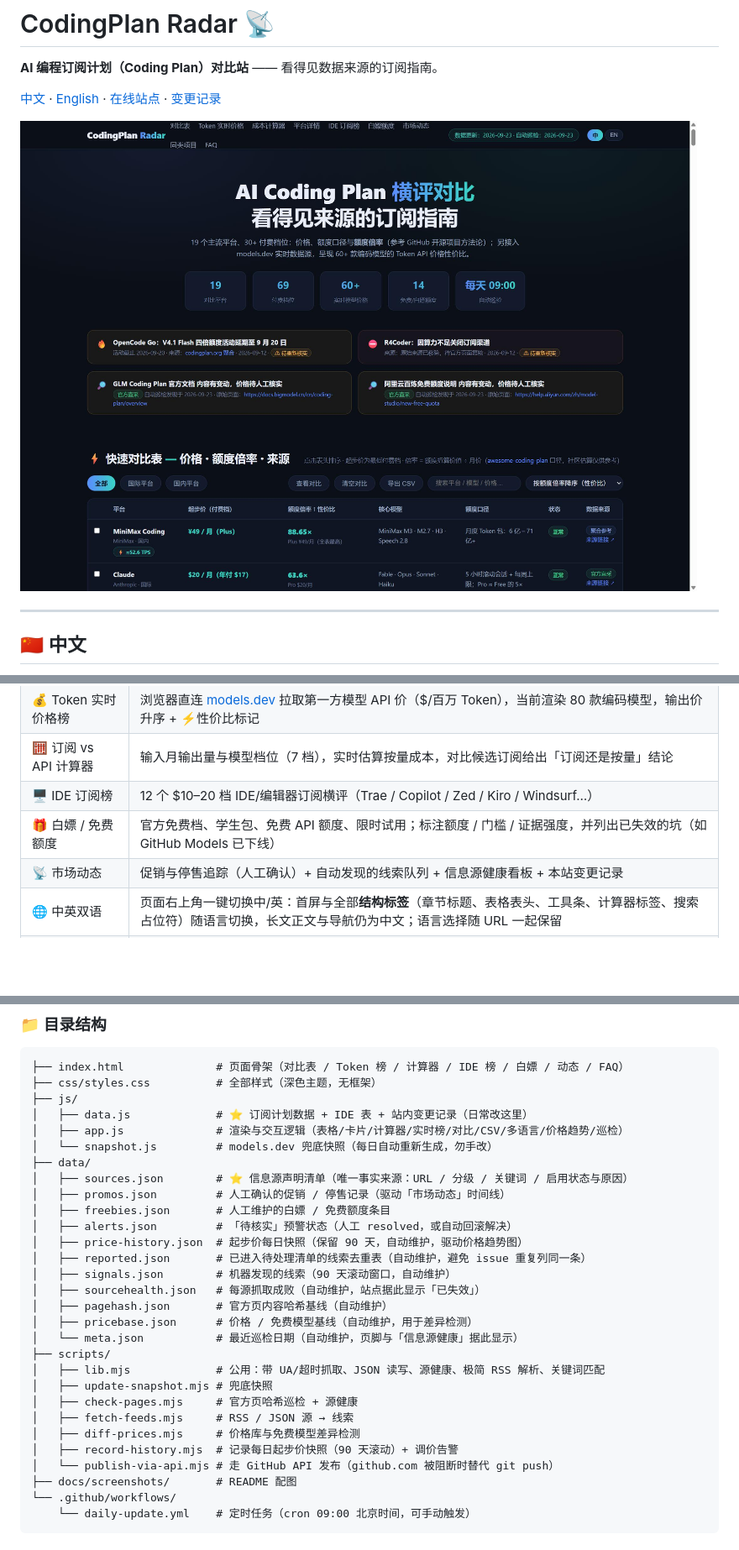
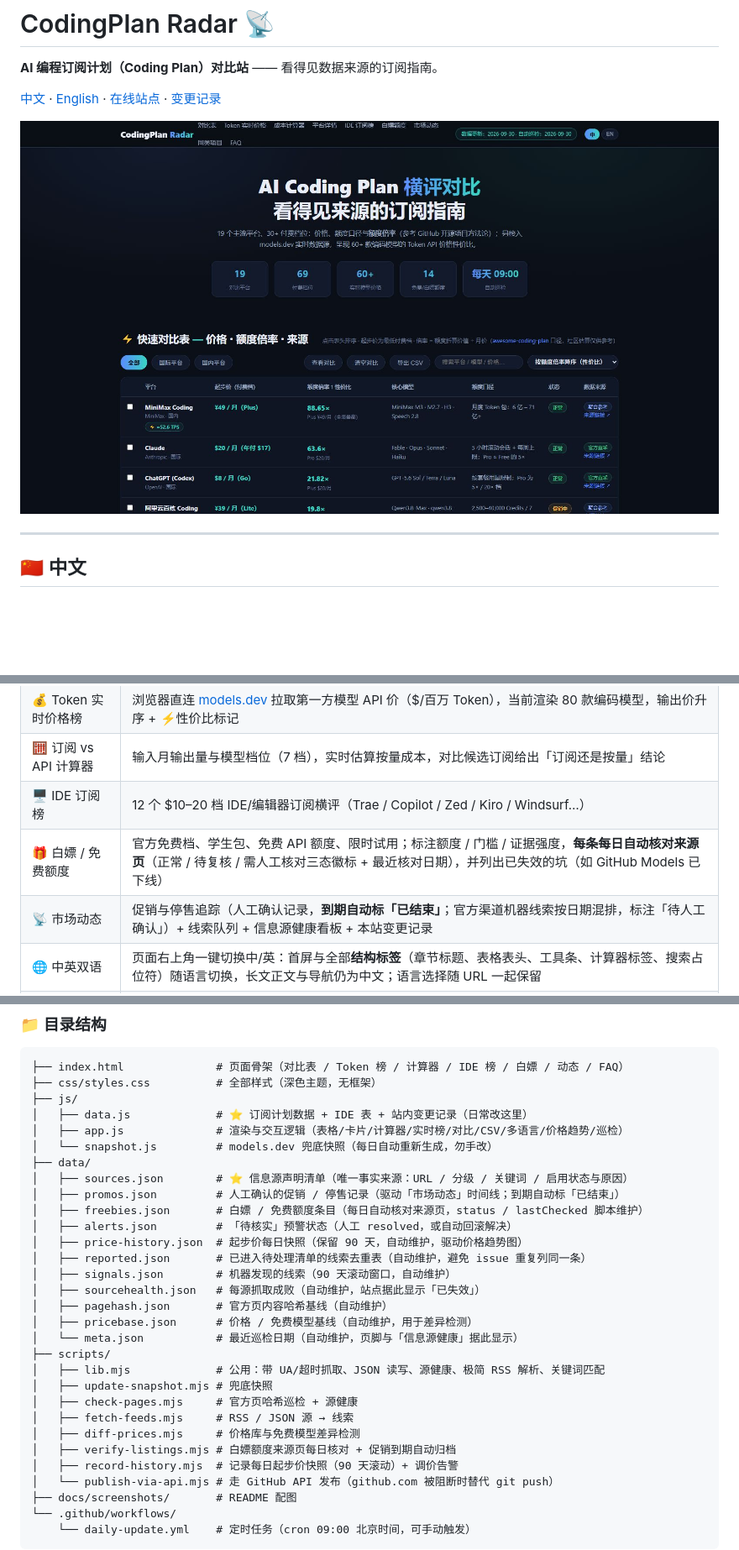
Before and after one commit to wjf1/coding-plan-radar, a Markdown page: README.md, 3 parts joined by grey strips. Shown at 84% size. Drawn GitHub-style; pictures changed too: docs/screenshots/01-hero.jpg; blank space fills up the shorter version.

```diff
--- a/README.md
+++ b/README.md
@@ -27,8 +27,8 @@
 | 💰 Token 实时价格榜 | 浏览器直连 [models.dev](https://github.com/sst/models.dev) 拉取第一方模型 API 价（$/百万 Token），当前渲染 80 款编码模型，输出价升序 + ⚡性价比标记 |
 | 🧮 订阅 vs API 计算器 | 输入月输出量与模型档位（7 档），实时估算按量成本，对比候选订阅给出「订阅还是按量」结论 |
 | 🖥️ IDE 订阅榜 | 12 个 $10–20 档 IDE/编辑器订阅横评（Trae / Copilot / Zed / Kiro / Windsurf…） |
-| 🎁 白嫖 / 免费额度 | 官方免费档、学生包、免费 API 额度、限时试用；标注额度 / 门槛 / 证据强度，并列出已失效的坑（如 GitHub Models 已下线） |
-| 📡 市场动态 | 促销与停售追踪（人工确认）+ 自动发现的线索队列 + 信息源健康看板 + 本站变更记录 |
+| 🎁 白嫖 / 免费额度 | 官方免费档、学生包、免费 API 额度、限时试用；标注额度 / 门槛 / 证据强度，**每条每日自动核对来源页**（正常 / 待复核 / 需人工核对三态徽标 + 最近核对日期），并列出已失效的坑（如 GitHub Models 已下线） |
+| 📡 市场动态 | 促销与停售追踪（人工确认记录，**到期自动标「已结束」**；官方渠道机器线索按日期混排，标注「待人工确认」）+ 线索队列 + 信息源健康看板 + 本站变更记录 |
 | 🌐 中英双语 | 页面右上角一键切换中/英：首屏与全部**结构标签**（章节标题、表格表头、工具条、计算器标签、搜索占位符）随语言切换，长文正文与导航仍为中文；语言选择随 URL 一起保留 |
 | 🔗 链接可分享 | 筛选、排序、搜索词、对比选中的平台、语言全部同步到 URL，复制链接即可复现同一视图 |
 | 📤 CSV 导出 | 对比表一键导出 CSV（含换行、引号的安全转义，可直接进 Excel） |
@@ -92,8 +96,8 @@
 │   └── snapshot.js         # models.dev 兜底快照（每日自动重新生成，勿手改）
 ├── data/
 │   ├── sources.json        # ⭐ 信息源声明清单（唯一事实来源：URL / 分级 / 关键词 / 启用状态与原因）
-│   ├── promos.json         # 人工确认的促销 / 停售记录（驱动「市场动态」时间线）
-│   ├── freebies.json       # 人工维护的白嫖 / 免费额度条目
+│   ├── promos.json         # 人工确认的促销 / 停售记录（驱动「市场动态」时间线；到期自动标「已结束」）
+│   ├── freebies.json       # 白嫖 / 免费额度条目（每日自动核对来源页，status / lastChecked 脚本维护）
 │   ├── alerts.json         # 「待核实」预警状态（人工 resolved，或自动回滚解决）
 │   ├── price-history.json  # 起步价每日快照（保留 90 天，自动维护，驱动价格趋势图）
 │   ├── reported.json       # 已进入待处理清单的线索去重表（自动维护，避免 issue 重复列同一条）
@@ -108,6 +112,7 @@
 │   ├── check-pages.mjs     # 官方页哈希巡检 + 源健康
 │   ├── fetch-feeds.mjs     # RSS / JSON 源 → 线索
 │   ├── diff-prices.mjs     # 价格库与免费模型差异检测
+│   ├── verify-listings.mjs # 白嫖额度来源页每日核对 + 促销到期自动归档
 │   ├── record-history.mjs  # 记录每日起步价快照（90 天滚动）+ 调价告警
 │   └── publish-via-api.mjs # 走 GitHub API 发布（github.com 被阻断时替代 git push）
 ├── docs/screenshots/       # README 配图
```
Also changed, not shown: other parts of README.md (+32 -14 lines), CHANGELOG.md (+15 -0 lines), docs/screenshots/05-dynamics.jpg, docs/screenshots/06-freebies.jpg (added), 9 other files.
